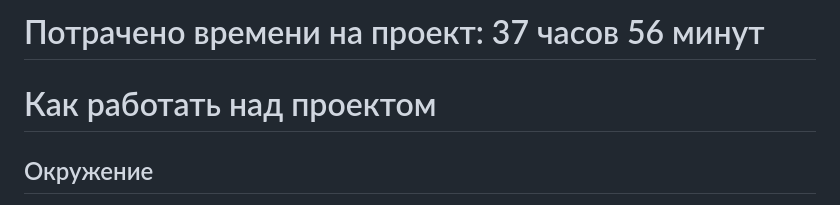
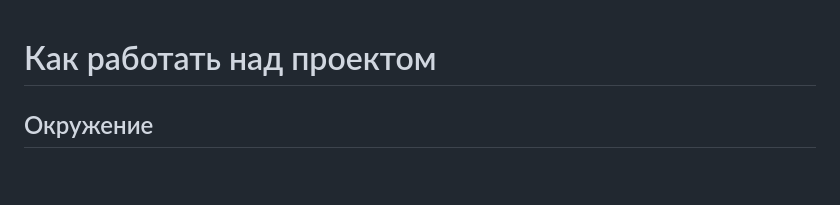
Before and after one commit to focuzzzed/guitar-shop, a Markdown page: README.md, the part around the change. Drawn GitHub-style; blank space fills up the shorter version.

Commit message:
fix: specification fix

```diff
--- a/README.md
+++ b/README.md
@@ -1,5 +1,3 @@
-# Потрачено времени на проект: 37 часов 56 минут
-
 # Как работать над проектом
 
 ## Окружение
```
